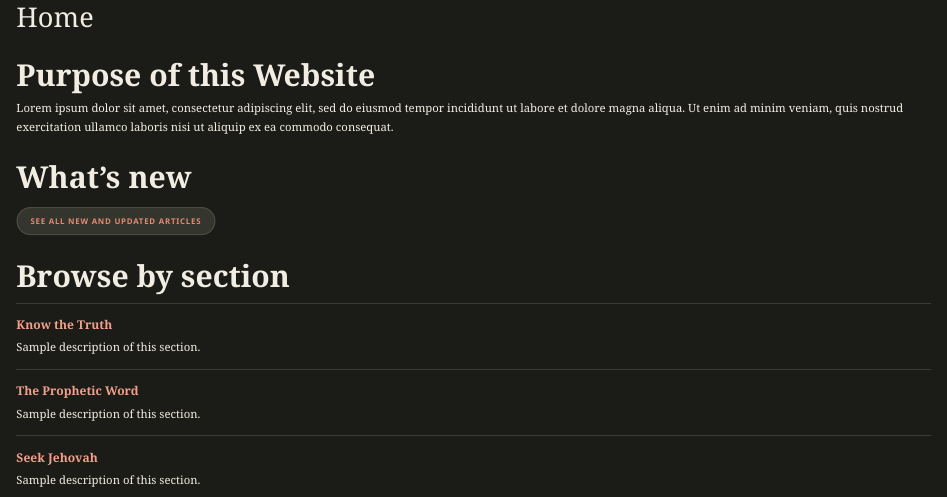
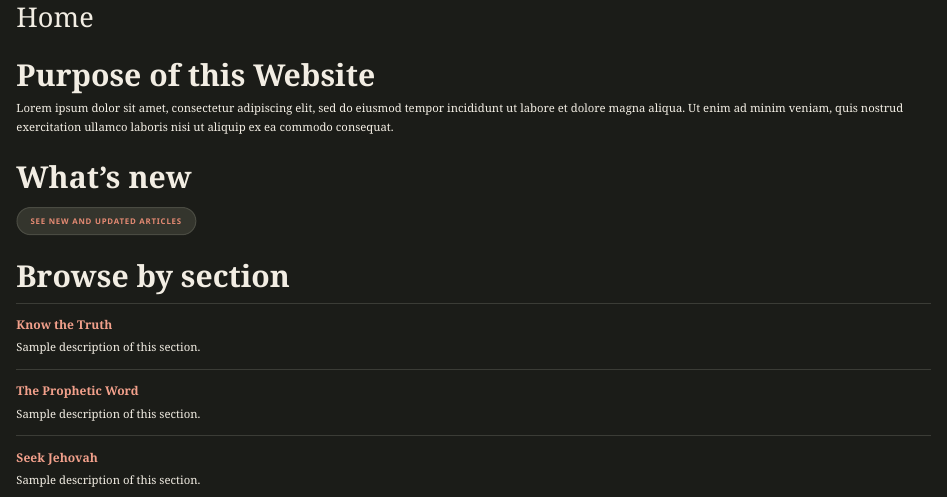
Before and after one commit to briand2jw/the-prophetic-word, a Quarto document (index.qmd): the page in a window 1100 px wide, from its top. Rendered offline with R 4.5, knitr and Pandoc in place of Quarto, with nearby package versions.

Commit message:
Home pill: See New and Updated Articles
Co-Authored-By: Claude Sonnet 5.5 <noreply@anthropic.com>
Claude-Session: https://claude.ai/code/session_01AFttd4ZhKzSUEiUAhU2CQq

```diff
--- a/index.qmd
+++ b/index.qmd
@@ -8,7 +8,7 @@ Lorem ipsum dolor sit amet, consectetur adipiscing elit, sed do eiusmod tempor i
 
 ## What's new
 
-[See all new and updated articles](whats-new.qmd){.epub-btn}
+[See New and Updated Articles](whats-new.qmd){.epub-btn}
 
 ## Browse by section
 
```
